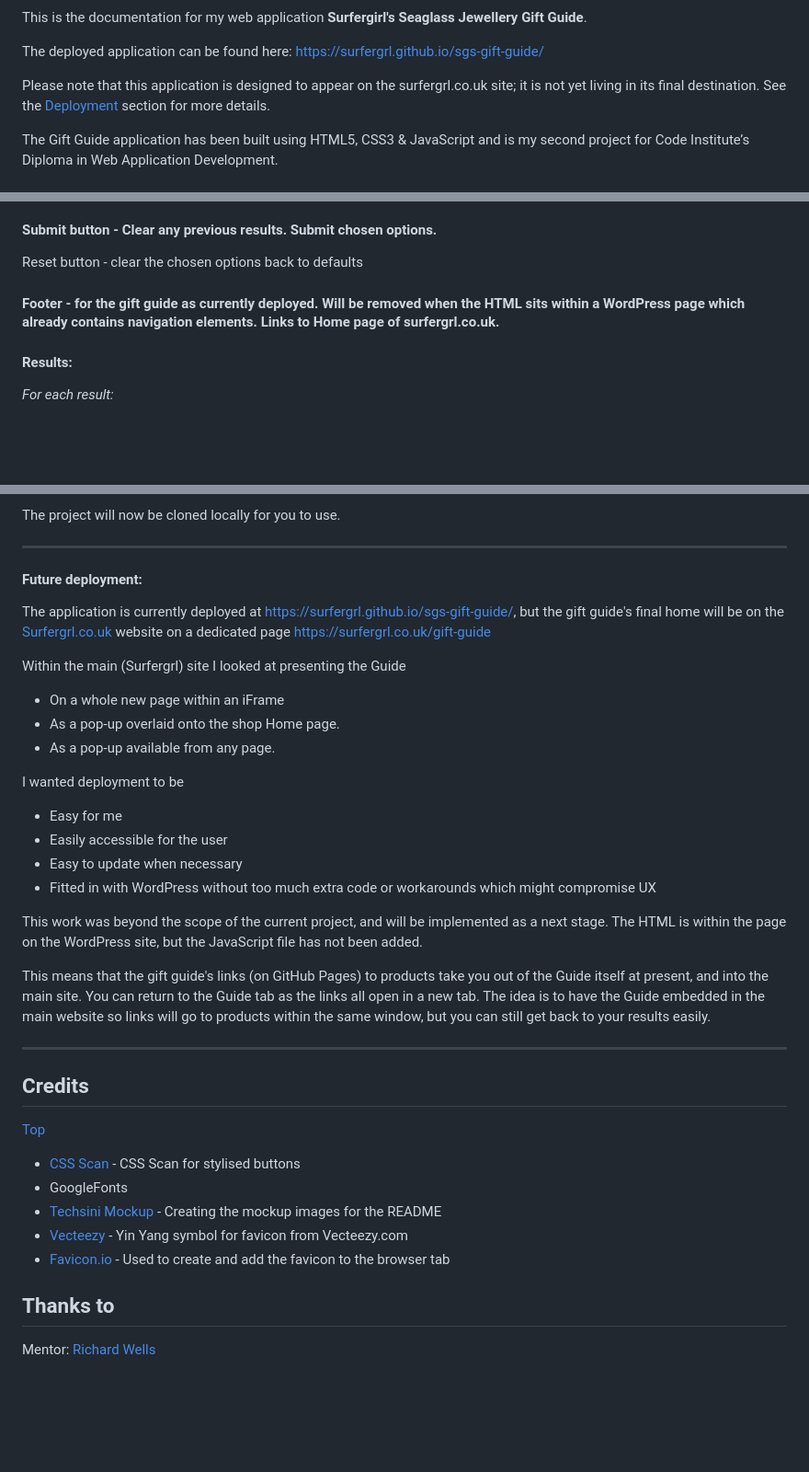
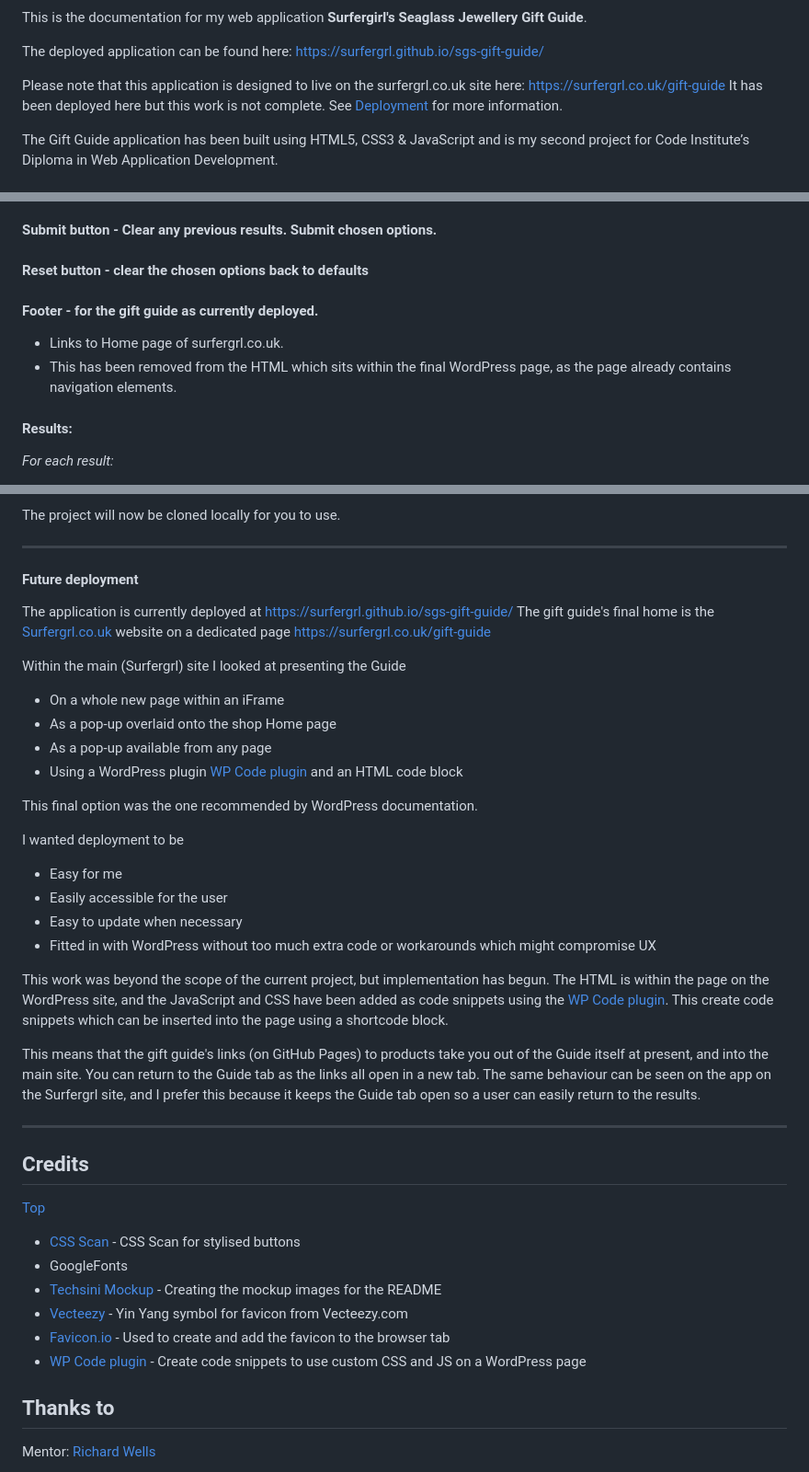
Before and after one commit to surfergrl/sgs-gift-guide, a Markdown page: README.md, 3 parts joined by grey strips. Shown at 92% size. Drawn GitHub-style; blank space fills up the shorter version.

Commit message:
Update documentation on final deployment issues

```diff
--- a/README.md
+++ b/README.md
@@ -15,7 +15,8 @@ This is the documentation for my web application **Surfergirl's Seaglass Jewelle
 
 The deployed application can be found here: https://surfergrl.github.io/sgs-gift-guide/
 
-Please note that this application is designed to appear on the surfergrl.co.uk site; it is not yet living in its final destination. See the [Deployment](#deployment) section for more details.
+Please note that this application is designed to live on the surfergrl.co.uk site here: https://surfergrl.co.uk/gift-guide
+It has been deployed here but this work is not complete. See [Deployment](#deployment) for more information.
 
 The Gift Guide application has been built using HTML5, CSS3 & JavaScript and is my second project for Code Institute’s Diploma in Web Application Development.
 
@@ -383,9 +386,12 @@ Note that size is not relevant here as most products are one-size or adjustable.
 
 #### Submit button - Clear any previous results. Submit chosen options.
 
-Reset button - clear the chosen options back to defaults
+#### Reset button - clear the chosen options back to defaults
 
-#### Footer - for the gift guide as currently deployed. Will be removed when the HTML sits within a WordPress page which already contains navigation elements. Links to Home page of surfergrl.co.uk.
+#### Footer - for the gift guide as currently deployed.
+
+- Links to Home page of surfergrl.co.uk.
+- This has been removed from the HTML which sits within the final WordPress page, as the page already contains navigation elements.
 
 #### Results:
 
@@ -464,15 +471,19 @@ The project will now be cloned locally for you to use.
 
 ---
 
-#### Future deployment:
+#### Future deployment
 
-The application is currently deployed at https://surfergrl.github.io/sgs-gift-guide/, but the gift guide's final home will be on the [Surfergrl.co.uk](http://surfergrl.co.uk) website on a dedicated page https://surfergrl.co.uk/gift-guide
+The application is currently deployed at https://surfergrl.github.io/sgs-gift-guide/
+The gift guide's final home is the [Surfergrl.co.uk](http://surfergrl.co.uk) website on a dedicated page https://surfergrl.co.uk/gift-guide
 
 Within the main (Surfergrl) site I looked at presenting the Guide
 
 - On a whole new page within an iFrame
-- As a pop-up overlaid onto the shop Home page.
-- As a pop-up available from any page.
+- As a pop-up overlaid onto the shop Home page
+- As a pop-up available from any page
+- Using a WordPress plugin [WP Code plugin](https://wpcode.com) and an HTML code block
+
+This final option was the one recommended by WordPress documentation.
 
 I wanted deployment to be
 
@@ -481,9 +492,11 @@ I wanted deployment to be
 - Easy to update when necessary
 - Fitted in with WordPress without too much extra code or workarounds which might compromise UX
 
-This work was beyond the scope of the current project, and will be implemented as a next stage. The HTML is within the page on the WordPress site, but the JavaScript file has not been added.
+This work was beyond the scope of the current project, but implementation has begun.
+The HTML is within the page on the WordPress site, and the JavaScript and CSS have been added as code snippets using the [WP Code plugin](https://wpcode.com). This create code snippets which can be inserted into the page using a shortcode block.
 
-This means that the gift guide's links (on GitHub Pages) to products take you out of the Guide itself at present, and into the main site. You can return to the Guide tab as the links all open in a new tab. The idea is to have the Guide embedded in the main website so links will go to products within the same window, but you can still get back to your results easily.
+This means that the gift guide's links (on GitHub Pages) to products take you out of the Guide itself at present, and into the main site. You can return to the Guide tab as the links all open in a new tab.
+The same behaviour can be seen on the app on the Surfergrl site, and I prefer this because it keeps the Guide tab open so a user can easily return to the results.
 
 ---
 
@@ -496,6 +509,7 @@ This means that the gift guide's links (on GitHub Pages) to products take you ou
 - [Techsini Mockup](https://techsini.com/multi-mockup/) - Creating the mockup images for the README
 - [Vecteezy](https://www.vecteezy.com) - Yin Yang symbol for favicon from Vecteezy.com
 - [Favicon.io](https://favicon.io/favicon-converter/) - Used to create and add the favicon to the browser tab
+- [WP Code plugin](https://wpcode.com) - Create code snippets to use custom CSS and JS on a WordPress page
 
 ## Thanks to
 
```
Also changed, not shown: other parts of README.md (+5 -2 lines), testing.md (+20 -3 lines).
